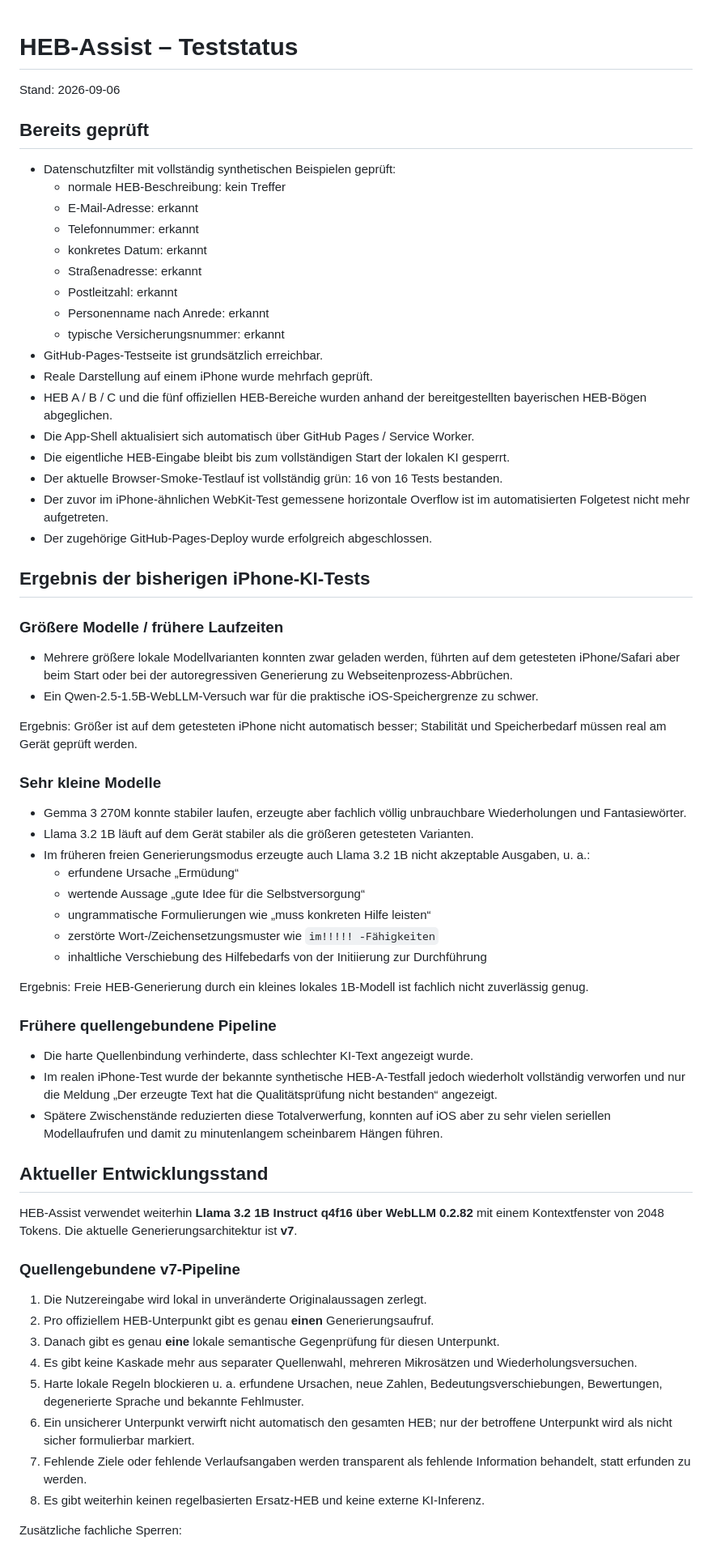
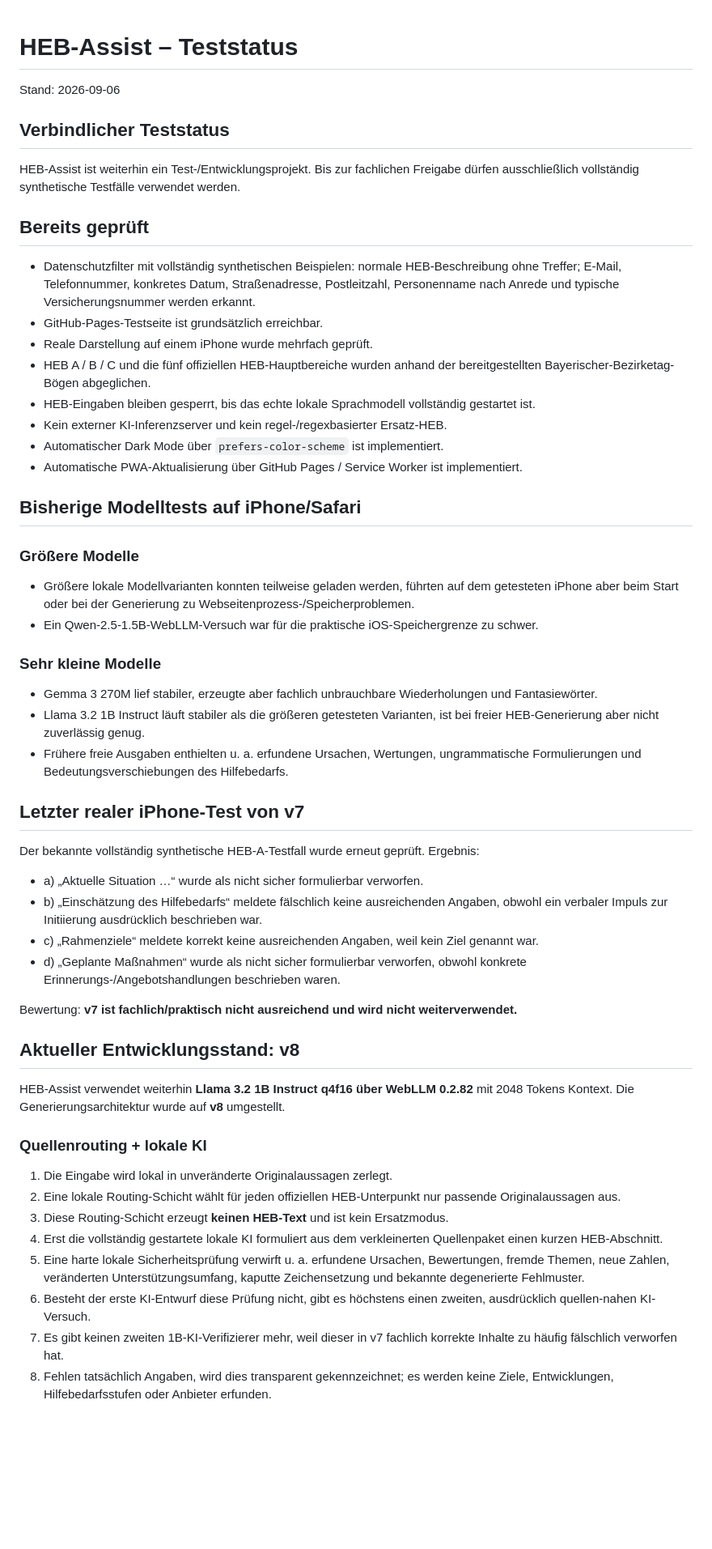
Before and after one commit to ys2mm422yb-max/HEB-Assist, a Markdown page: TEST_STATUS.md, the part around one of its changes. Shown at 81% size. Rendered like a GitHub page; blank space fills up the shorter version.

Commit message:
Document v7 failure and v8 source-routing redesign

```diff
--- a/TEST_STATUS.md
+++ b/TEST_STATUS.md
@@ -2,68 +2,57 @@
 
 Stand: 2026-09-06
 
+## Verbindlicher Teststatus
+
+HEB-Assist ist weiterhin ein Test-/Entwicklungsprojekt. Bis zur fachlichen Freigabe dürfen ausschließlich vollständig synthetische Testfälle verwendet werden.
+
 ## Bereits geprüft
 
-- Datenschutzfilter mit vollständig synthetischen Beispielen geprüft:
-  - normale HEB-Beschreibung: kein Treffer
-  - E-Mail-Adresse: erkannt
-  - Telefonnummer: erkannt
-  - konkretes Datum: erkannt
-  - Straßenadresse: erkannt
-  - Postleitzahl: erkannt
-  - Personenname nach Anrede: erkannt
-  - typische Versicherungsnummer: erkannt
+- Datenschutzfilter mit vollständig synthetischen Beispielen: normale HEB-Beschreibung ohne Treffer; E-Mail, Telefonnummer, konkretes Datum, Straßenadresse, Postleitzahl, Personenname nach Anrede und typische Versicherungsnummer werden erkannt.
 - GitHub-Pages-Testseite ist grundsätzlich erreichbar.
 - Reale Darstellung auf einem iPhone wurde mehrfach geprüft.
-- HEB A / B / C und die fünf offiziellen HEB-Bereiche wurden anhand der bereitgestellten bayerischen HEB-Bögen abgeglichen.
-- Die App-Shell aktualisiert sich automatisch über GitHub Pages / Service Worker.
-- Die eigentliche HEB-Eingabe bleibt bis zum vollständigen Start der lokalen KI gesperrt.
-- Der aktuelle Browser-Smoke-Testlauf ist vollständig grün: 16 von 16 Tests bestanden.
-- Der zuvor im iPhone-ähnlichen WebKit-Test gemessene horizontale Overflow ist im automatisierten Folgetest nicht mehr aufgetreten.
-- Der zugehörige GitHub-Pages-Deploy wurde erfolgreich abgeschlossen.
+- HEB A / B / C und die fünf offiziellen HEB-Hauptbereiche wurden anhand der bereitgestellten Bayerischer-Bezirketag-Bögen abgeglichen.
+- HEB-Eingaben bleiben gesperrt, bis das echte lokale Sprachmodell vollständig gestartet ist.
+- Kein externer KI-Inferenzserver und kein regel-/regexbasierter Ersatz-HEB.
+- Automatischer Dark Mode über `prefers-color-scheme` ist implementiert.
+- Automatische PWA-Aktualisierung über GitHub Pages / Service Worker ist implementiert.
 
-## Ergebnis der bisherigen iPhone-KI-Tests
+## Bisherige Modelltests auf iPhone/Safari
 
-### Größere Modelle / frühere Laufzeiten
+### Größere Modelle
 
-- Mehrere größere lokale Modellvarianten konnten zwar geladen werden, führten auf dem getesteten iPhone/Safari aber beim Start oder bei der autoregressiven Generierung zu Webseitenprozess-Abbrüchen.
+- Größere lokale Modellvarianten konnten teilweise geladen werden, führten auf dem getesteten iPhone aber beim Start oder bei der Generierung zu Webseitenprozess-/Speicherproblemen.
 - Ein Qwen-2.5-1.5B-WebLLM-Versuch war für die praktische iOS-Speichergrenze zu schwer.
-
-Ergebnis: Größer ist auf dem getesteten iPhone nicht automatisch besser; Stabilität und Speicherbedarf müssen real am Gerät geprüft werden.
 
 ### Sehr kleine Modelle
 
-- Gemma 3 270M konnte stabiler laufen, erzeugte aber fachlich völlig unbrauchbare Wiederholungen und Fantasiewörter.
-- Llama 3.2 1B läuft auf dem Gerät stabiler als die größeren getesteten Varianten.
-- Im früheren freien Generierungsmodus erzeugte auch Llama 3.2 1B nicht akzeptable Ausgaben, u. a.:
-  - erfundene Ursache „Ermüdung“
-  - wertende Aussage „gute Idee für die Selbstversorgung“
-  - ungrammatische Formulierungen wie „muss konkreten Hilfe leisten“
-  - zerstörte Wort-/Zeichensetzungsmuster wie `im!!!!! -Fähigkeiten`
-  - inhaltliche Verschiebung des Hilfebedarfs von der Initiierung zur Durchführung
+- Gemma 3 270M lief stabiler, erzeugte aber fachlich unbrauchbare Wiederholungen und Fantasiewörter.
+- Llama 3.2 1B Instruct läuft stabiler als die größeren getesteten Varianten, ist bei freier HEB-Generierung aber nicht zuverlässig genug.
+- Frühere freie Ausgaben enthielten u. a. erfundene Ursachen, Wertungen, ungrammatische Formulierungen und Bedeutungsverschiebungen des Hilfebedarfs.
 
-Ergebnis: Freie HEB-Generierung durch ein kleines lokales 1B-Modell ist fachlich nicht zuverlässig genug.
+## Letzter realer iPhone-Test von v7
 
-### Frühere quellengebundene Pipeline
+Der bekannte vollständig synthetische HEB-A-Testfall wurde erneut geprüft. Ergebnis:
 
-- Die harte Quellenbindung verhinderte, dass schlechter KI-Text angezeigt wurde.
-- Im realen iPhone-Test wurde der bekannte synthetische HEB-A-Testfall jedoch wiederholt vollständig verworfen und nur die Meldung „Der erzeugte Text hat die Qualitätsprüfung nicht bestanden“ angezeigt.
-- Spätere Zwischenstände reduzierten diese Totalverwerfung, konnten auf iOS aber zu sehr vielen seriellen Modellaufrufen und damit zu minutenlangem scheinbarem Hängen führen.
+- a) „Aktuelle Situation …“ wurde als nicht sicher formulierbar verworfen.
+- b) „Einschätzung des Hilfebedarfs“ meldete fälschlich keine ausreichenden Angaben, obwohl ein verbaler Impuls zur Initiierung ausdrücklich beschrieben war.
+- c) „Rahmenziele“ meldete korrekt keine ausreichenden Angaben, weil kein Ziel genannt war.
+- d) „Geplante Maßnahmen“ wurde als nicht sicher formulierbar verworfen, obwohl konkrete Erinnerungs-/Angebotshandlungen beschrieben waren.
 
-## Aktueller Entwicklungsstand
+Bewertung: **v7 ist fachlich/praktisch nicht ausreichend und wird nicht weiterverwendet.**
 
-HEB-Assist verwendet weiterhin **Llama 3.2 1B Instruct q4f16 über WebLLM 0.2.82** mit einem Kontextfenster von 2048 Tokens. Die aktuelle Generierungsarchitektur ist **v7**.
+## Aktueller Entwicklungsstand: v8
 
-### Quellengebundene v7-Pipeline
+HEB-Assist verwendet weiterhin **Llama 3.2 1B Instruct q4f16 über WebLLM 0.2.82** mit 2048 Tokens Kontext. Die Generierungsarchitektur wurde auf **v8** umgestellt.
 
-1. Die Nutzereingabe wird lokal in unveränderte Originalaussagen zerlegt.
-2. Pro offiziellem HEB-Unterpunkt gibt es genau **einen** Generierungsaufruf.
-3. Danach gibt es genau **eine** lokale semantische Gegenprüfung für diesen Unterpunkt.
-4. Es gibt keine Kaskade mehr aus separater Quellenwahl, mehreren Mikrosätzen und Wiederholungsversuchen.
-5. Harte lokale Regeln blockieren u. a. erfundene Ursachen, neue Zahlen, Bedeutungsverschiebungen, Bewertungen, degenerierte Sprache und bekannte Fehlmuster.
-6. Ein unsicherer Unterpunkt verwirft nicht automatisch den gesamten HEB; nur der betroffene Unterpunkt wird als nicht sicher formulierbar markiert.
-7. Fehlende Ziele oder fehlende Verlaufsangaben werden transparent als fehlende Information behandelt, statt erfunden zu werden.
-8. Es gibt weiterhin keinen regelbasierten Ersatz-HEB und keine externe KI-Inferenz.
+### Quellenrouting + lokale KI
 
-Zusätzliche fachliche Sperren:
+1. Die Eingabe wird lokal in unveränderte Originalaussagen zerlegt.
+2. Eine lokale Routing-Schicht wählt für jeden offiziellen HEB-Unterpunkt nur passende Originalaussagen aus.
+3. Diese Routing-Schicht erzeugt **keinen HEB-Text** und ist kein Ersatzmodus.
+4. Erst die vollständig gestartete lokale KI formuliert aus dem verkleinerten Quellenpaket einen kurzen HEB-Abschnitt.
+5. Eine harte lokale Sicherheitsprüfung verwirft u. a. erfundene Ursachen, Bewertungen, fremde Themen, neue Zahlen, veränderten Unterstützungsumfang, kaputte Zeichensetzung und bekannte degenerierte Fehlmuster.
+6. Besteht der erste KI-Entwurf diese Prüfung nicht, gibt es höchstens einen zweiten, ausdrücklich quellen-nahen KI-Versuch.
+7. Es gibt keinen zweiten 1B-KI-Verifizierer mehr, weil dieser in v7 fachlich korrekte Inhalte zu häufig fälschlich verworfen hat.
+8. Fehlen tatsächlich Angaben, wird dies transparent gekennzeichnet; es werden keine Ziele, Entwicklungen, Hilfebedarfsstufen oder Anbieter erfunden.
 
```
Also changed, not shown: other parts of TEST_STATUS.md (+27 -39 lines).
